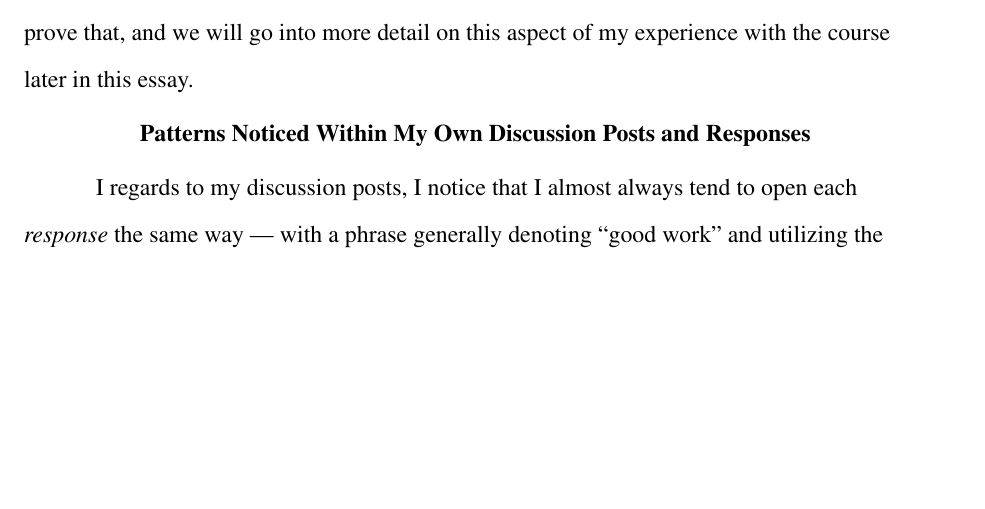
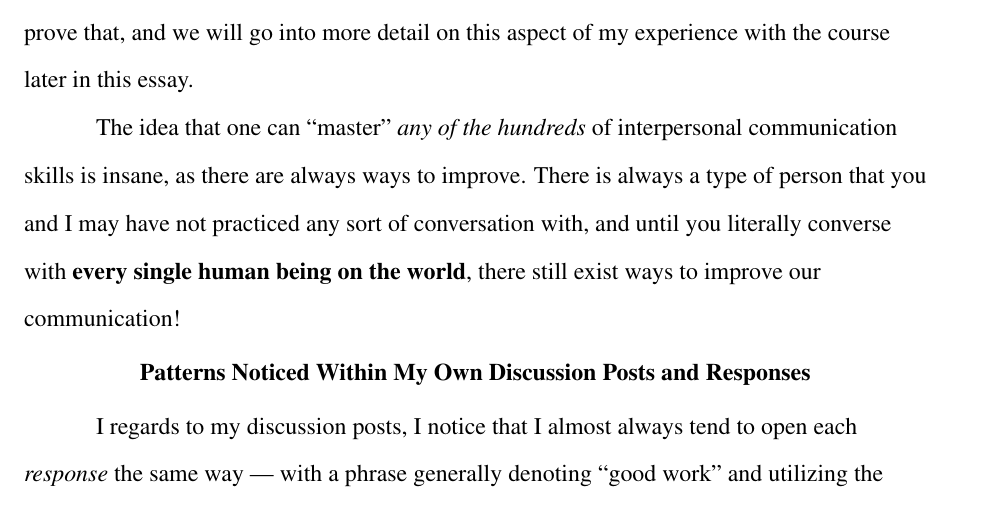
Before and after one commit to ashellwig/COM125_M5E, a LaTeX paper (main.tex, which reads tex/essaybody.tex): part of page 4 of 8, cut so that both start at the same text, the shorter picture padded with empty space. Compiled offline with pdfLaTeX.

Commit message:
enough substancefor now

```diff
--- a/tex/essaybody.tex
+++ b/tex/essaybody.tex
@@ -19,6 +19,13 @@
     process now when in conversation is enough to prove that, and we will go
     into more detail on this aspect of my experience with the course later in
     this essay.
+
+  The idea that one can ``master'' \textit{any of the hundreds} of interpersonal
+    communication skills is insane, as there are always ways to improve. There
+    is always a type of person that you and I may have not practiced any sort
+    of conversation with, and until you literally converse with \textbf{every
+    single human being on the world}, there still exist ways to improve our
+    communication!
 
 
 \section{Patterns Noticed Within My Own Discussion Posts and Responses}
```
